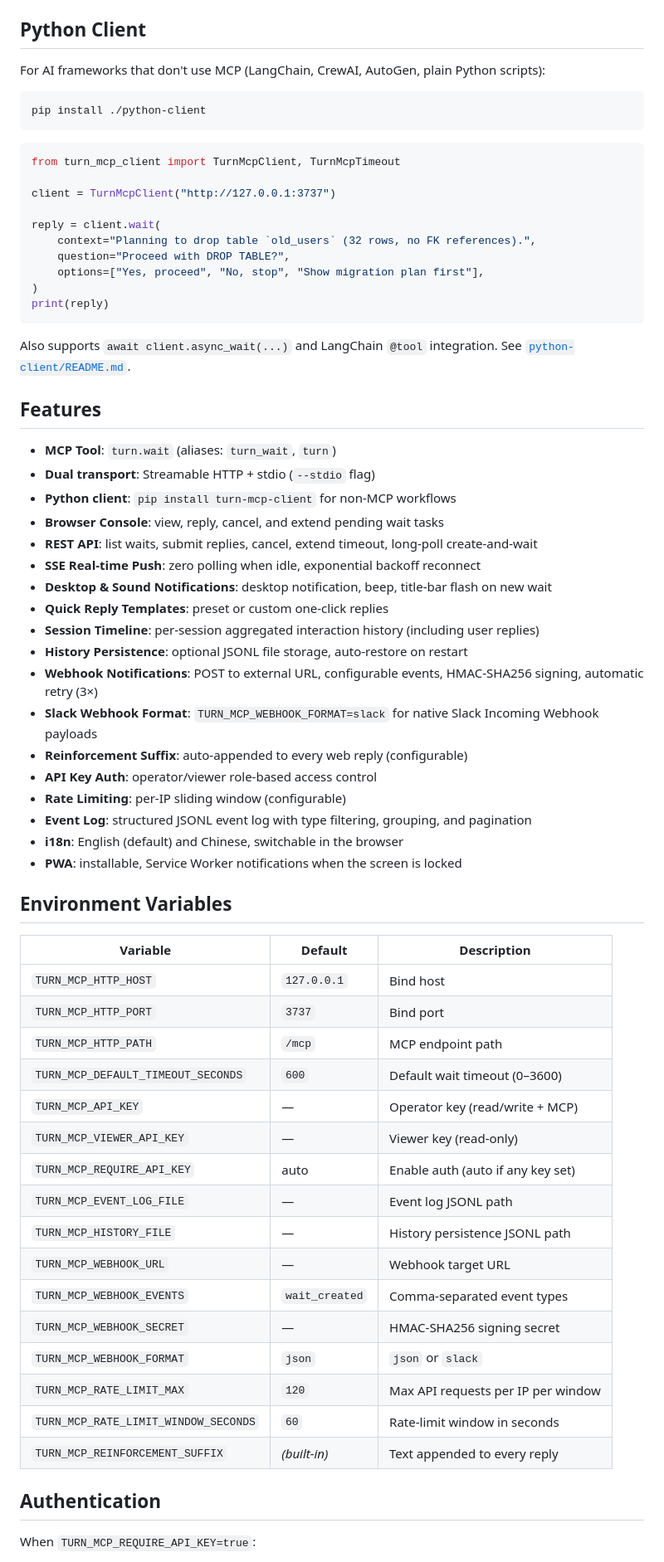
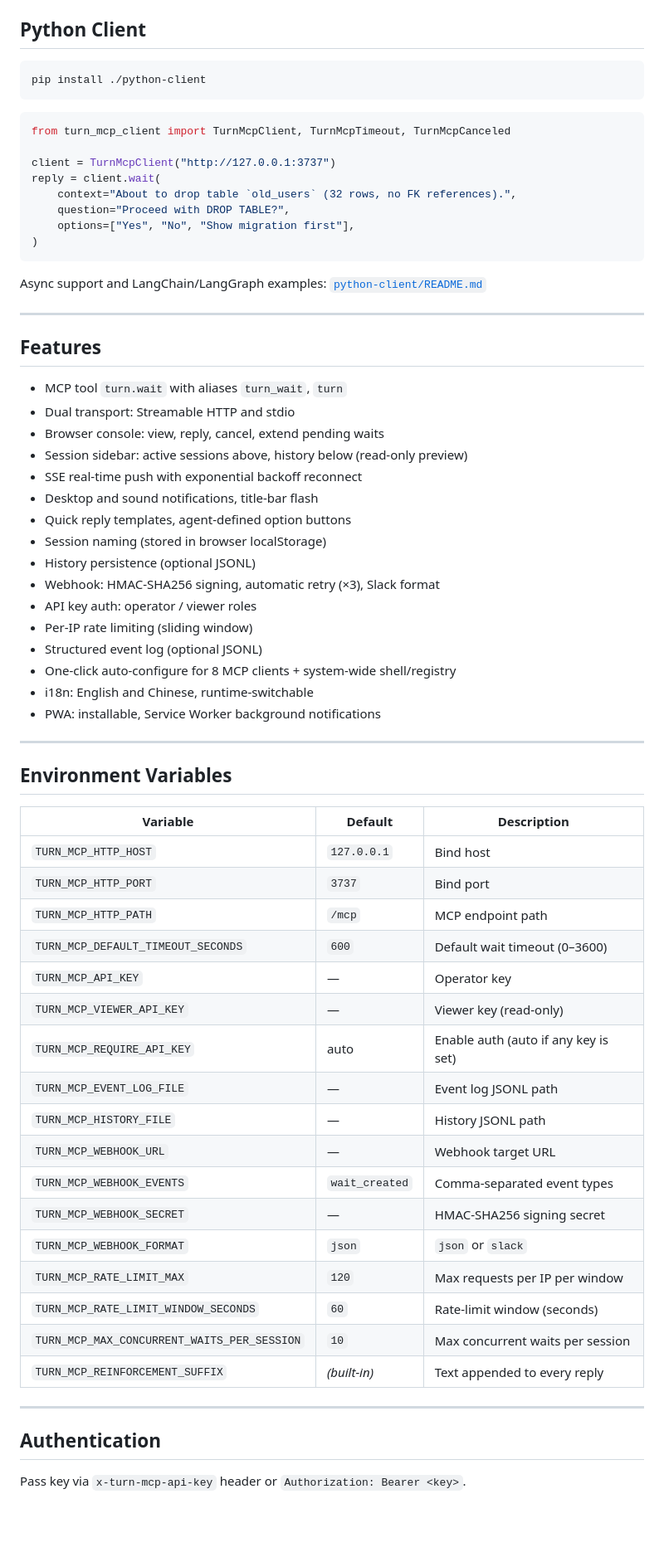
Before and after one commit to shiahonb777/turn-mcp, a Markdown page: README.md, the part around one of its changes. Shown at 83% size. Drawn GitHub-style; blank space fills up the shorter version.

Commit message:
docs: rewrite README — clean professional format, remove unpublished npm refs
Co-Authored-By: Oz <oz-agent@warp.dev>

````diff
--- a/README.md
+++ b/README.md
@@ -85,47 +63,45 @@ The web console is still available at `http://127.0.0.1:3737/` while the agent t
 
 ## Python Client
-
-For AI frameworks that don't use MCP (LangChain, CrewAI, AutoGen, plain Python scripts):
 
 ```bash
 pip install ./python-client
 ```
 
 ```python
-from turn_mcp_client import TurnMcpClient, TurnMcpTimeout
+from turn_mcp_client import TurnMcpClient, TurnMcpTimeout, TurnMcpCanceled
 
 client = TurnMcpClient("http://127.0.0.1:3737")
-
 reply = client.wait(
-    context="Planning to drop table `old_users` (32 rows, no FK references).",
+    context="About to drop table `old_users` (32 rows, no FK references).",
     question="Proceed with DROP TABLE?",
-    options=["Yes, proceed", "No, stop", "Show migration plan first"],
+    options=["Yes", "No", "Show migration first"],
 )
-print(reply)
 ```
 
-Also supports `await client.async_wait(...)` and LangChain `@tool` integration. See [`python-client/README.md`](./python-client/README.md).
+Async support and LangChain/LangGraph examples: [`python-client/README.md`](./python-client/README.md)
+
+---
 
 ## Features
 
-- **MCP Tool**: `turn.wait` (aliases: `turn_wait`, `turn`)
-- **Dual transport**: Streamable HTTP + stdio (`--stdio` flag)
-- **Python client**: `pip install turn-mcp-client` for non-MCP workflows
-- **Browser Console**: view, reply, cancel, and extend pending wait tasks
-- **REST API**: list waits, submit replies, cancel, extend timeout, long-poll create-and-wait
-- **SSE Real-time Push**: zero polling when idle, exponential backoff reconnect
-- **Desktop & Sound Notifications**: desktop notification, beep, title-bar flash on new wait
-- **Quick Reply Templates**: preset or custom one-click replies
-- **Session Timeline**: per-session aggregated interaction history (including user replies)
-- **History Persistence**: optional JSONL file storage, auto-restore on restart
-- **Webhook Notifications**: POST to external URL, configurable events, HMAC-SHA256 signing, automatic retry (3×)
-- **Slack Webhook Format**: `TURN_MCP_WEBHOOK_FORMAT=slack` for native Slack Incoming Webhook payloads
-- **Reinforcement Suffix**: auto-appended to every web reply (configurable)
-- **API Key Auth**: operator/viewer role-based access control
-- **Rate Limiting**: per-IP sliding window (configurable)
-- **Event Log**: structured JSONL event log with type filtering, grouping, and pagination
-- **i18n**: English (default) and Chinese, switchable in the browser
-- **PWA**: installable, Service Worker notifications when the screen is locked
+- MCP tool `turn.wait` with aliases `turn_wait`, `turn`
+- Dual transport: Streamable HTTP and stdio
+- Browser console: view, reply, cancel, extend pending waits
+- Session sidebar: active sessions above, history below (read-only preview)
+- SSE real-time push with exponential backoff reconnect
+- Desktop and sound notifications, title-bar flash
+- Quick reply templates, agent-defined option buttons
+- Session naming (stored in browser localStorage)
+- History persistence (optional JSONL)
+- Webhook: HMAC-SHA256 signing, automatic retry (×3), Slack format
+- API key auth: operator / viewer roles
+- Per-IP rate limiting (sliding window)
+- Structured event log (optional JSONL)
+- One-click auto-configure for 8 MCP clients + system-wide shell/registry
+- i18n: English and Chinese, runtime-switchable
+- PWA: installable, Service Worker background notifications
+
+---
 
 ## Environment Variables
 
@@ -135,20 +111,23 @@ Also supports `await client.async_wait(...)` and LangChain `@tool` integration.
 | `TURN_MCP_HTTP_PORT` | `3737` | Bind port |
 | `TURN_MCP_HTTP_PATH` | `/mcp` | MCP endpoint path |
 | `TURN_MCP_DEFAULT_TIMEOUT_SECONDS` | `600` | Default wait timeout (0–3600) |
-| `TURN_MCP_API_KEY` | — | Operator key (read/write + MCP) |
+| `TURN_MCP_API_KEY` | — | Operator key |
 | `TURN_MCP_VIEWER_API_KEY` | — | Viewer key (read-only) |
-| `TURN_MCP_REQUIRE_API_KEY` | auto | Enable auth (auto if any key set) |
+| `TURN_MCP_REQUIRE_API_KEY` | auto | Enable auth (auto if any key is set) |
 | `TURN_MCP_EVENT_LOG_FILE` | — | Event log JSONL path |
-| `TURN_MCP_HISTORY_FILE` | — | History persistence JSONL path |
+| `TURN_MCP_HISTORY_FILE` | — | History JSONL path |
 | `TURN_MCP_WEBHOOK_URL` | — | Webhook target URL |
 | `TURN_MCP_WEBHOOK_EVENTS` | `wait_created` | Comma-separated event types |
 | `TURN_MCP_WEBHOOK_SECRET` | — | HMAC-SHA256 signing secret |
 | `TURN_MCP_WEBHOOK_FORMAT` | `json` | `json` or `slack` |
-| `TURN_MCP_RATE_LIMIT_MAX` | `120` | Max API requests per IP per window |
-| `TURN_MCP_RATE_LIMIT_WINDOW_SECONDS` | `60` | Rate-limit window in seconds |
+| `TURN_MCP_RATE_LIMIT_MAX` | `120` | Max requests per IP per window |
+| `TURN_MCP_RATE_LIMIT_WINDOW_SECONDS` | `60` | Rate-limit window (seconds) |
+| `TURN_MCP_MAX_CONCURRENT_WAITS_PER_SESSION` | `10` | Max concurrent waits per session |
 | `TURN_MCP_REINFORCEMENT_SUFFIX` | *(built-in)* | Text appended to every reply |
+
+---
 
 ## Authentication
 
-When `TURN_MCP_REQUIRE_API_KEY=true`:
+Pass key via `x-turn-mcp-api-key` header or `Authorization: Bearer <key>`.
 
````
Also changed, not shown: other parts of README.md (+62 -79 lines), README.zh-CN.md (+125 -91 lines).
